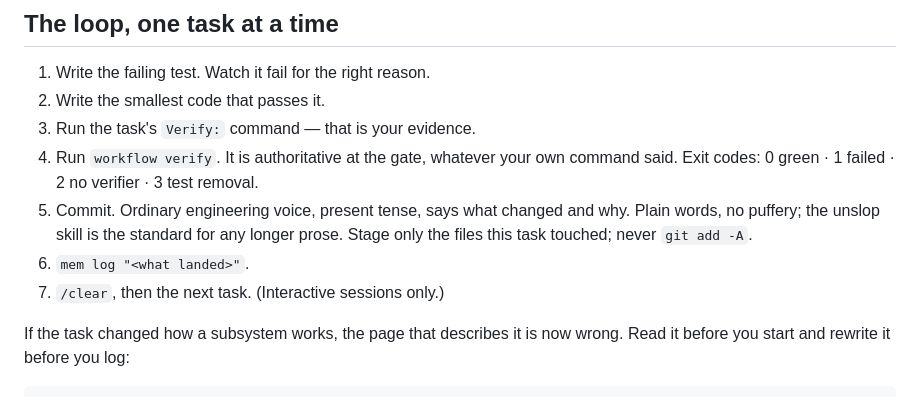
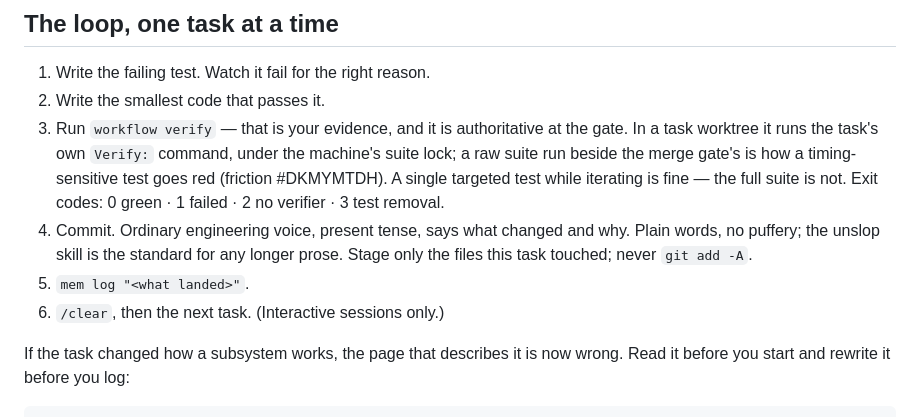
Before and after one commit to saifulapm/workflow, a Markdown page: skills/implement/SKILL.md, the part around the change. Drawn GitHub-style.

Commit message:
a worker's evidence run goes through the suite lock
The implement skill told workers to run their Verify: command raw and then
workflow verify once at the end, so the machine spent most of a worker's
life under suites the per-project flock never saw -- while the brief and
verify.rs both assumed every suite goes through cmd_verify. The evidence
step is now workflow verify itself, which in a task worktree runs exactly
the task's own Verify command, scrubbed and under the lock; a single
targeted test while iterating stays unlocked on purpose.

Friction #DKMYMTDH: the merge gate's ladder ran red on a timing-sensitive
e2e while a worker's raw suite was live beside it.

```diff
--- a/skills/implement/SKILL.md
+++ b/skills/implement/SKILL.md
@@ -13,15 +13,17 @@ First action of the session:
 
 1. Write the failing test. Watch it fail for the right reason.
 2. Write the smallest code that passes it.
-3. Run the task's `Verify:` command — that is your evidence.
-4. Run `workflow verify`. It is authoritative at the gate, whatever your own
-   command said. Exit codes: 0 green · 1 failed · 2 no verifier · 3 test
-   removal.
-5. Commit. Ordinary engineering voice, present tense, says what changed and
+3. Run `workflow verify` — that is your evidence, and it is authoritative at
+   the gate. In a task worktree it runs the task's own `Verify:` command,
+   under the machine's suite lock; a raw suite run beside the merge gate's is
+   how a timing-sensitive test goes red (friction #DKMYMTDH). A single
+   targeted test while iterating is fine — the full suite is not. Exit codes:
+   0 green · 1 failed · 2 no verifier · 3 test removal.
+4. Commit. Ordinary engineering voice, present tense, says what changed and
    why. Plain words, no puffery; the unslop skill is the standard for any
    longer prose. Stage only the files this task touched; never `git add -A`.
-6. `mem log "<what landed>"`.
-7. `/clear`, then the next task. (Interactive sessions only.)
+5. `mem log "<what landed>"`.
+6. `/clear`, then the next task. (Interactive sessions only.)
 
 If the task changed how a subsystem works, the page that describes it is now
 wrong. Read it before you start and rewrite it before you log:
```
